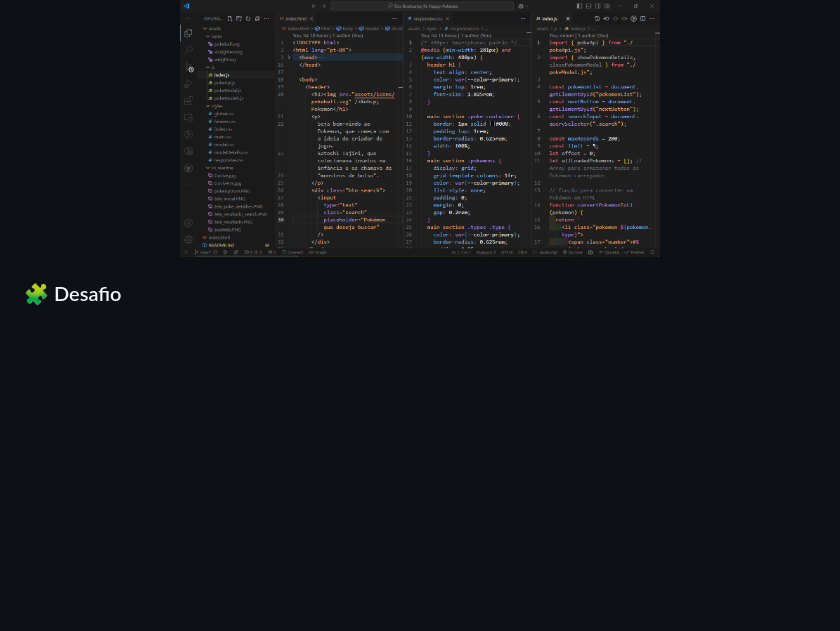
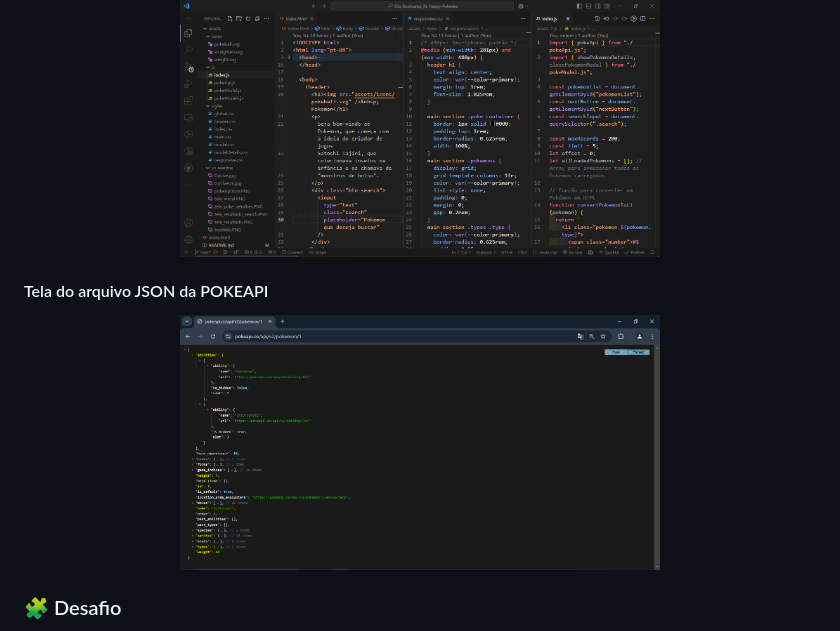
Before and after one commit to ricardo-werner/Dio-Bootcamp-Ri-Happy-Pokedex, a Markdown page: README.md, the part around the change. Rendered like a GitHub page; blank space fills up the shorter version.

Commit message:
docs: add Tela do arquivo json da pokeapi utilizado

```diff
--- a/README.md
+++ b/README.md
@@ -51,6 +51,11 @@ https://ricardo-werner.github.io/Dio-Bootcamp_Ri-Happy-Pokedex/
 #### Tela do código do Pokedex
 <p align="center">
   <img width="480" src="./assets/to_readme/tela_codigos.PNG" alt="imagem dos códigos utilizados na programação da pagina do Pokedex">
+</p>
+
+#### Tela do arquivo JSON da POKEAPI
+<p align="center">
+  <img width="480" src="./assets/to_readme/pokeApiJson.PNG" alt="imagem do arquivo json da pokeapi">
 </p>
 
 ### 🧩 Desafio
```
